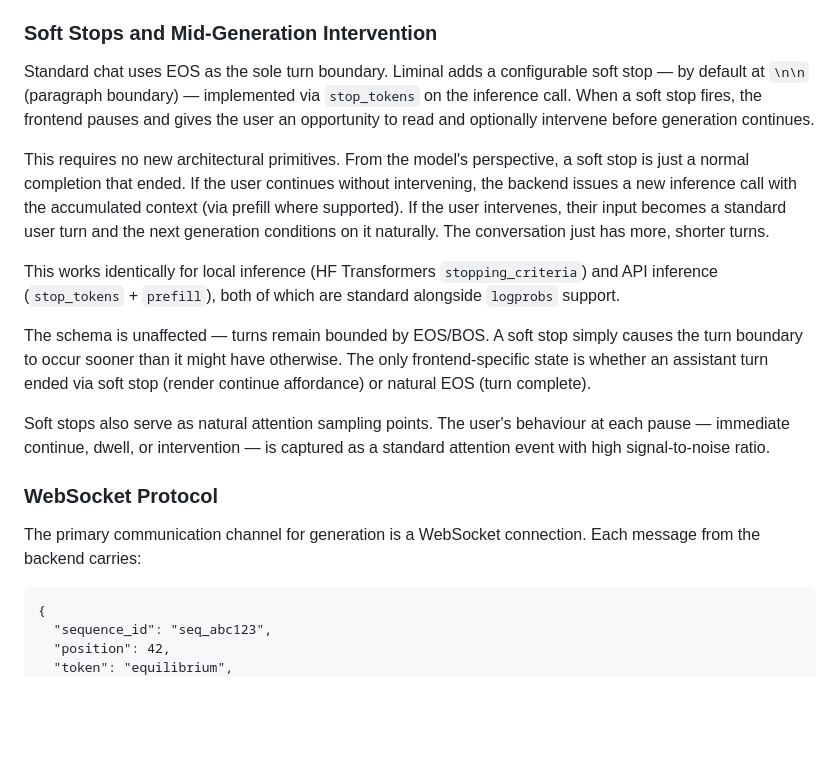
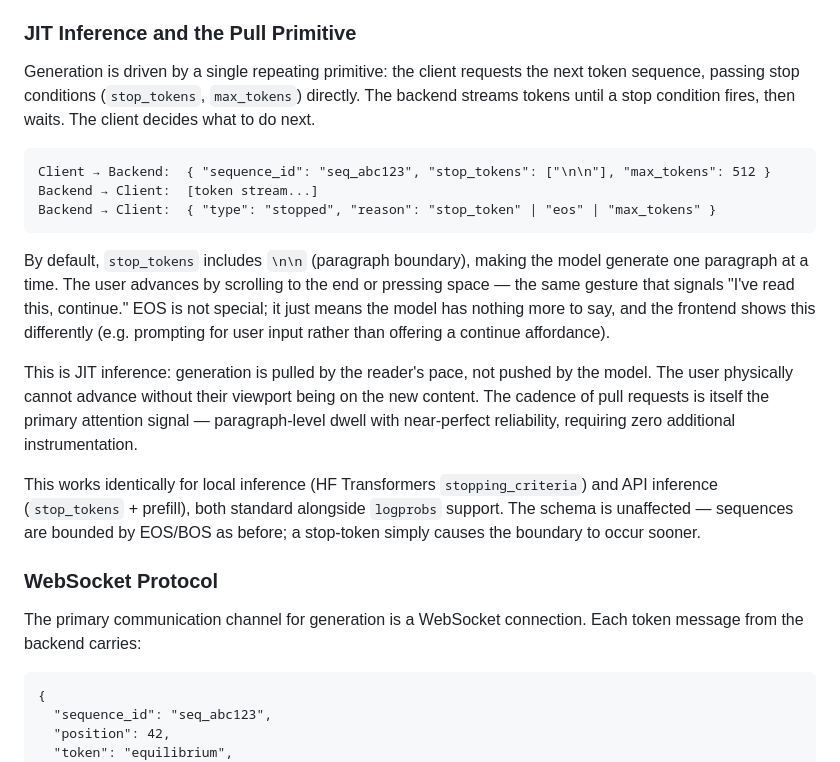
Before and after one commit to ddisisto/liminal, a Markdown page: docs/architecture-plan.md, the part around the change. GitHub-like rendering; blank space fills up the shorter version.

````diff
--- a/docs/architecture-plan.md
+++ b/docs/architecture-plan.md
@@ -52,21 +52,25 @@ The frontend is the sensing and rendering layer. It stays deliberately thin.
 
 **Inline expansion and compression (Layer 4)** — at any token position, the user can request additional generation (expansion) or collapse a block to a summary (compression). Expansion opens an inline editing region, the backend generates into a new branch sequence, and the user can keep, modify, or discard before advancing. Compression is non-destructive — the original tokens remain in storage, a compressed representation is generated and displayed, and re-expansion is always available. The renderer needs to handle displaying both branch state and variable-resolution content cleanly — subtle visual cues without disrupting the reading flow.
 
-### Soft Stops and Mid-Generation Intervention
+### JIT Inference and the Pull Primitive
 
-Standard chat uses EOS as the sole turn boundary. Liminal adds a configurable soft stop — by default at `\n\n` (paragraph boundary) — implemented via `stop_tokens` on the inference call. When a soft stop fires, the frontend pauses and gives the user an opportunity to read and optionally intervene before generation continues.
+Generation is driven by a single repeating primitive: the client requests the next token sequence, passing stop conditions (`stop_tokens`, `max_tokens`) directly. The backend streams tokens until a stop condition fires, then waits. The client decides what to do next.
 
-This requires no new architectural primitives. From the model's perspective, a soft stop is just a normal completion that ended. If the user continues without intervening, the backend issues a new inference call with the accumulated context (via prefill where supported). If the user intervenes, their input becomes a standard user turn and the next generation conditions on it naturally. The conversation just has more, shorter turns.
+```
+Client → Backend:  { "sequence_id": "seq_abc123", "stop_tokens": ["\n\n"], "max_tokens": 512 }
+Backend → Client:  [token stream...]
+Backend → Client:  { "type": "stopped", "reason": "stop_token" | "eos" | "max_tokens" }
+```
 
-This works identically for local inference (HF Transformers `stopping_criteria`) and API inference (`stop_tokens` + `prefill`), both of which are standard alongside `logprobs` support.
+By default, `stop_tokens` includes `\n\n` (paragraph boundary), making the model generate one paragraph at a time. The user advances by scrolling to the end or pressing space — the same gesture that signals "I've read this, continue." EOS is not special; it just means the model has nothing more to say, and the frontend shows this differently (e.g. prompting for user input rather than offering a continue affordance).
 
-The schema is unaffected — turns remain bounded by EOS/BOS. A soft stop simply causes the turn boundary to occur sooner than it might have otherwise. The only frontend-specific state is whether an assistant turn ended via soft stop (render continue affordance) or natural EOS (turn complete).
+This is JIT inference: generation is pulled by the reader's pace, not pushed by the model. The user physically cannot advance without their viewport being on the new content. The cadence of pull requests is itself the primary attention signal — paragraph-level dwell with near-perfect reliability, requiring zero additional instrumentation.
 
-Soft stops also serve as natural attention sampling points. The user's behaviour at each pause — immediate continue, dwell, or intervention — is captured as a standard attention event with high signal-to-noise ratio.
+This works identically for local inference (HF Transformers `stopping_criteria`) and API inference (`stop_tokens` + prefill), both standard alongside `logprobs` support. The schema is unaffected — sequences are bounded by EOS/BOS as before; a stop-token simply causes the boundary to occur sooner.
 
 ### WebSocket Protocol
 
-The primary communication channel for generation is a WebSocket connection. Each message from the backend carries:
+The primary communication channel for generation is a WebSocket connection. Each token message from the backend carries:
 
 ```
 {
````
Also changed, not shown: docs/project-brief.md (+2 -2 lines), docs/research/attention-instrumentation.md (+8 -8 lines).
